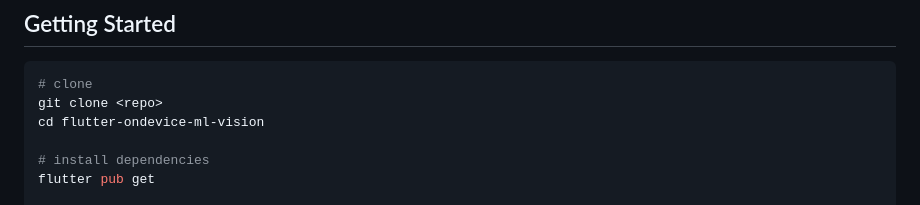
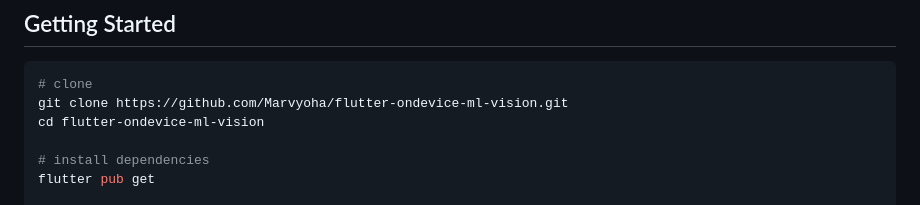
Before and after one commit to Marvyoha/flutter-ondevice-ml-vision, a Markdown page: README.md, the part around the change. Rendered like a GitHub page.

````diff
--- a/README.md
+++ b/README.md
@@ -70,7 +70,7 @@ Trained and quantized in-repo and documented in https://github.com/Marvyoha/pyto
 
 ```bash
 # clone
-git clone <repo>
+git clone https://github.com/Marvyoha/flutter-ondevice-ml-vision.git
 cd flutter-ondevice-ml-vision
 
 # install dependencies
````
